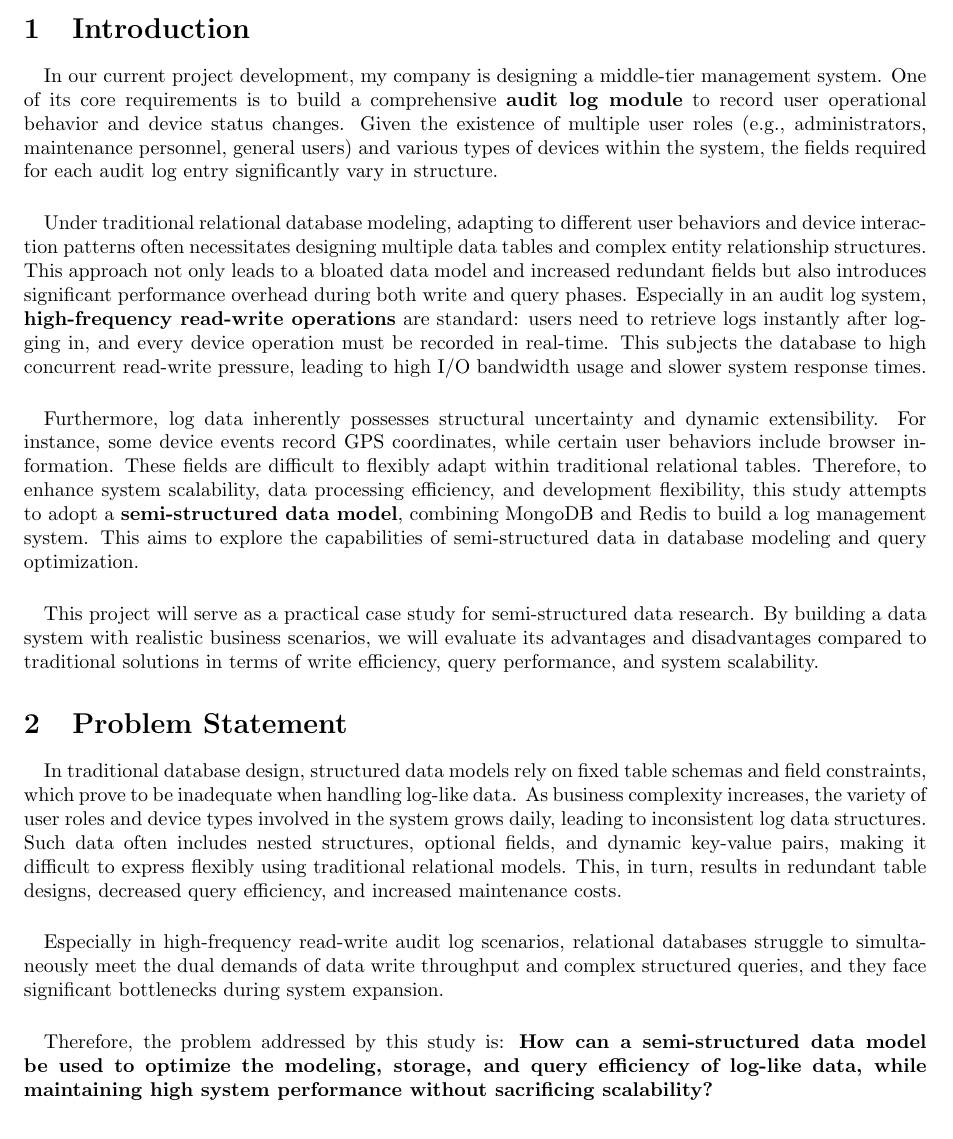
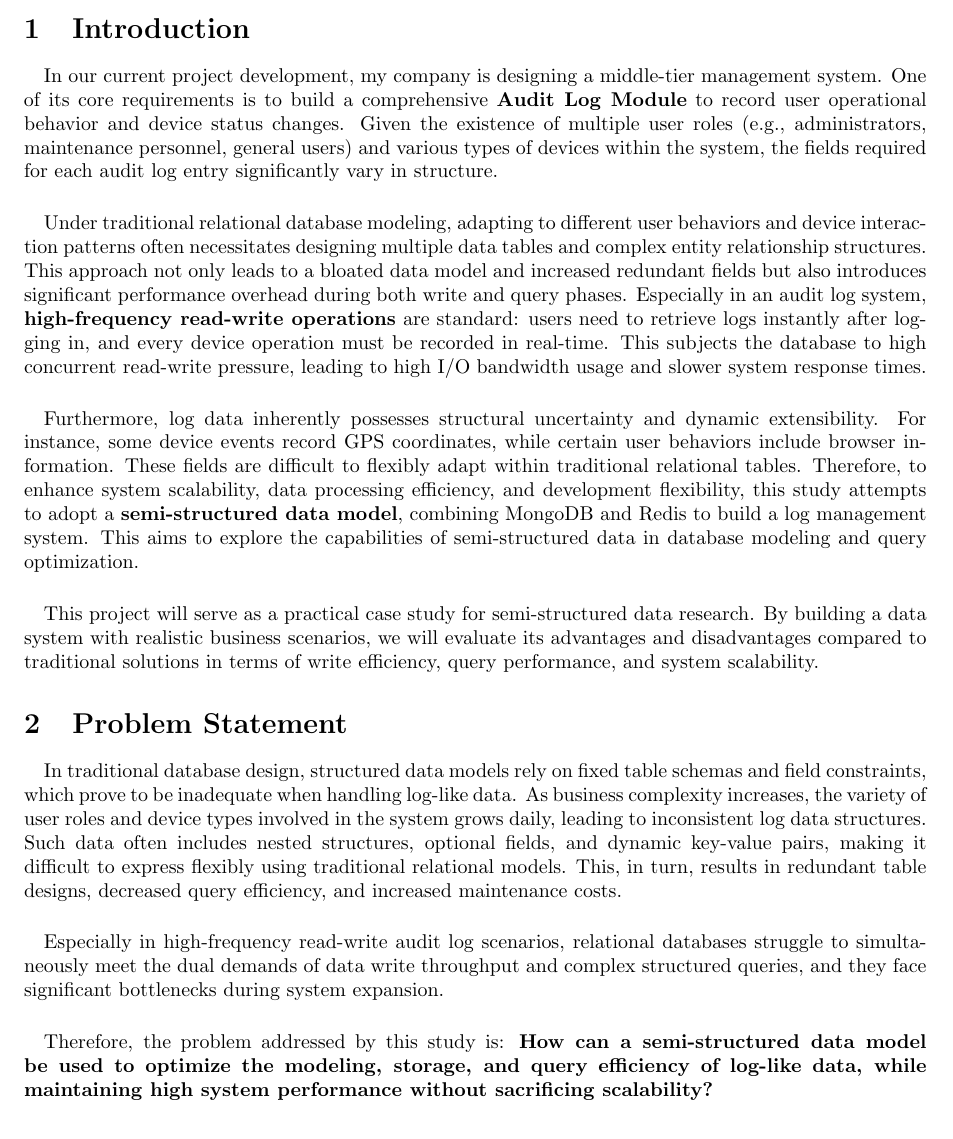
Before and after one commit to feix0033/easv.pbsw.dbd-sys.synopsis, a LaTeX document (docs/dbd-synopsis/dbd-synopsis.tex): part of page 1 of 6, cut so that both start at the same text. Compiled offline with pdfLaTeX.

Commit message:
update doc

```diff
--- a/docs/dbd-synopsis/dbd-synopsis.tex
+++ b/docs/dbd-synopsis/dbd-synopsis.tex
@@ -30,7 +30,7 @@
 %%%%%%%%%%%% Introduction %%%%%%%%%%%
 \section{Introduction}
 
-\paragraph{} In our current project development, my company is designing a middle-tier management system. One of its core requirements is to build a comprehensive \textbf{audit log module} to record user operational behavior and device status changes. Given the existence of multiple user roles (e.g., administrators, maintenance personnel, general users) and various types of devices within the system, the fields required for each audit log entry significantly vary in structure.
+\paragraph{} In our current project development, my company is designing a middle-tier management system. One of its core requirements is to build a comprehensive \textbf{Audit Log Module} to record user operational behavior and device status changes. Given the existence of multiple user roles (e.g., administrators, maintenance personnel, general users) and various types of devices within the system, the fields required for each audit log entry significantly vary in structure.
 
 \paragraph{} Under traditional relational database modeling, adapting to different user behaviors and device interaction patterns often necessitates designing multiple data tables and complex entity relationship structures. This approach not only leads to a bloated data model and increased redundant fields but also introduces significant performance overhead during both write and query phases. Especially in an audit log system, \textbf{high-frequency read-write operations} are standard: users need to retrieve logs instantly after logging in, and every device operation must be recorded in real-time. This subjects the database to high concurrent read-write pressure, leading to high I/O bandwidth usage and slower system response times.
 
```
Also changed, not shown: docs/dbd-synopsis/dbd-synopsis.pdf, 2 other files.
